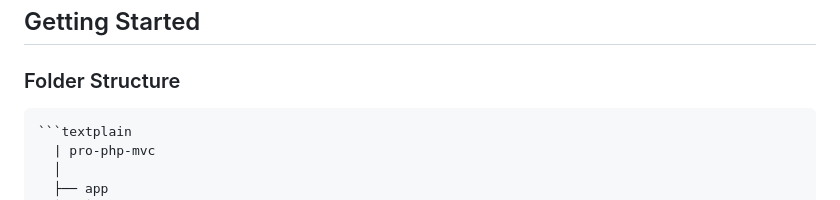
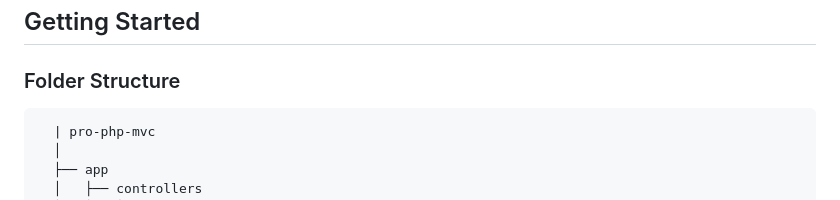
Before and after one commit to Saboor-Hamedi/pro-php-mvc, a Markdown page: README.md, the part around the change. Rendered like a GitHub page.

Commit message:
add folder structure on readme

````diff
--- a/README.md
+++ b/README.md
@@ -15,7 +15,7 @@ Pro PHP MVC is a lightweight and customizable Model-View-Controller (MVC) framew
 ## Getting Started
 
 ### Folder Structure
-    ```textplain
+
       | pro-php-mvc
       │
       ├── app
````
